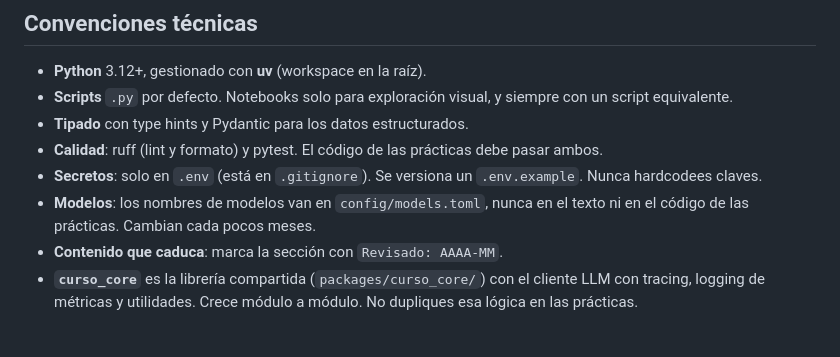
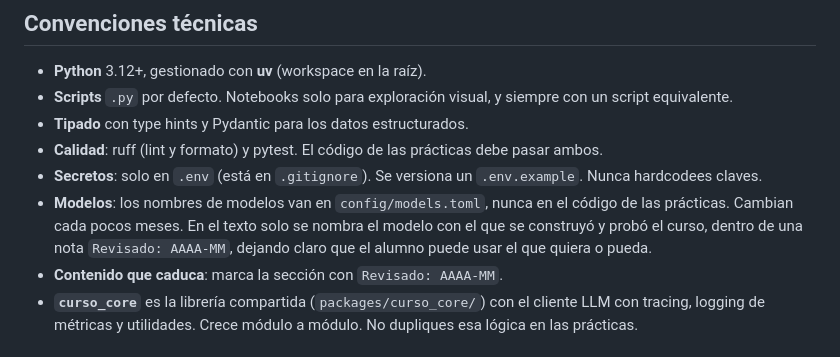
Before and after one commit to alejbrata/dev_to_ia_engineer, a Markdown page: CLAUDE.md, the part around the change. GitHub-like rendering.

Commit message:
docs: nombrar solo el modelo con el que se construyó el curso
El alumno elige el modelo que quiera o pueda; la regla queda en CLAUDE.md.

Co-Authored-By: Claude Opus 5.5 (1M context) <noreply@anthropic.com>

```diff
--- a/CLAUDE.md
+++ b/CLAUDE.md
@@ -58,7 +58,7 @@ Todas las lecciones siguen estas secciones, en este orden:
 - **Tipado** con type hints y Pydantic para los datos estructurados.
 - **Calidad**: ruff (lint y formato) y pytest. El código de las prácticas debe pasar ambos.
 - **Secretos**: solo en `.env` (está en `.gitignore`). Se versiona un `.env.example`. Nunca hardcodees claves.
-- **Modelos**: los nombres de modelos van en `config/models.toml`, nunca en el texto ni en el código de las prácticas. Cambian cada pocos meses.
+- **Modelos**: los nombres de modelos van en `config/models.toml`, nunca en el código de las prácticas. Cambian cada pocos meses. En el texto solo se nombra el modelo con el que se construyó y probó el curso, dentro de una nota `Revisado: AAAA-MM`, dejando claro que el alumno puede usar el que quiera o pueda.
 - **Contenido que caduca**: marca la sección con `Revisado: AAAA-MM`.
 - **`curso_core`** es la librería compartida (`packages/curso_core/`) con el cliente LLM con tracing, logging de métricas y utilidades. Crece módulo a módulo. No dupliques esa lógica en las prácticas.
 
```
Also changed, not shown: 1 other file.
